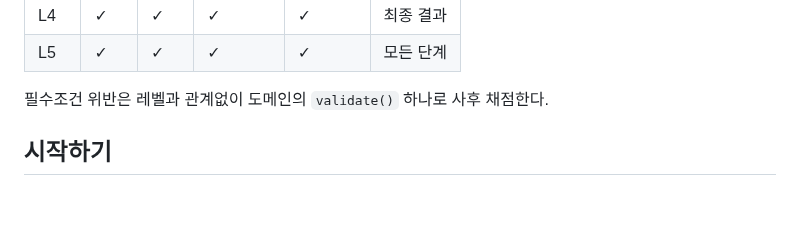
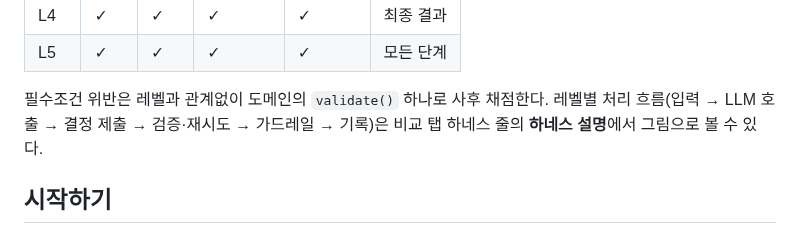
Before and after one commit to suhyoungjoon/optimization-agent-harness, a Markdown page: README.md, the part around the change. Rendered like a GitHub page; blank space fills up the shorter version.

```diff
--- a/README.md
+++ b/README.md
@@ -35,6 +35,7 @@
 | L5 | ✓ | ✓ | ✓ | ✓ | 모든 단계 |
 
 필수조건 위반은 레벨과 관계없이 도메인의 `validate()` 하나로 사후 채점한다.
+레벨별 처리 흐름(입력 → LLM 호출 → 결정 제출 → 검증·재시도 → 가드레일 → 기록)은 비교 탭 하네스 줄의 **하네스 설명**에서 그림으로 볼 수 있다.
 
 ## 시작하기
 
```
Also changed, not shown: docs/plan.md (+1 -1 lines), docs/ui-guide.md (+17 -1 lines), docs/images/ui/11-harness-pipeline.png (added), 6 other files.
